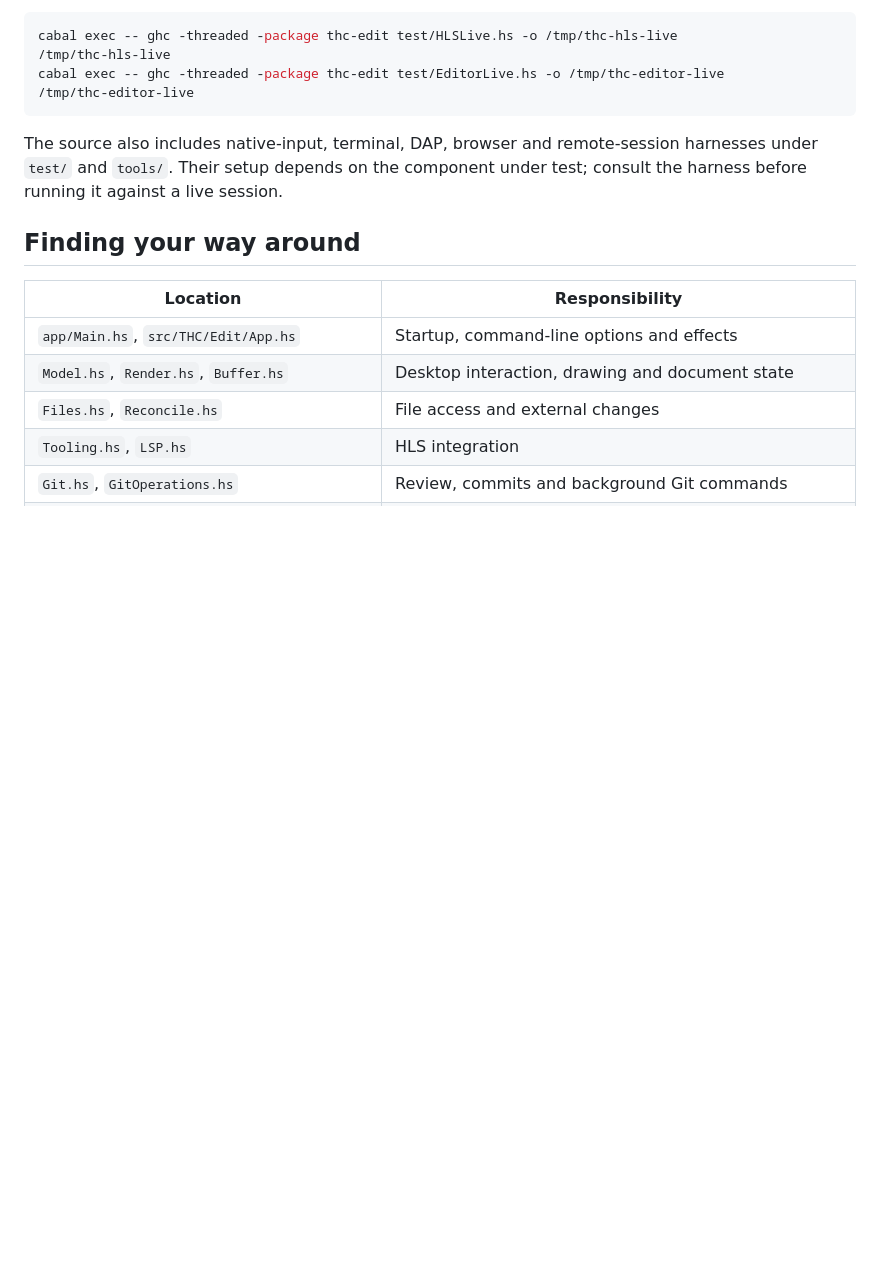
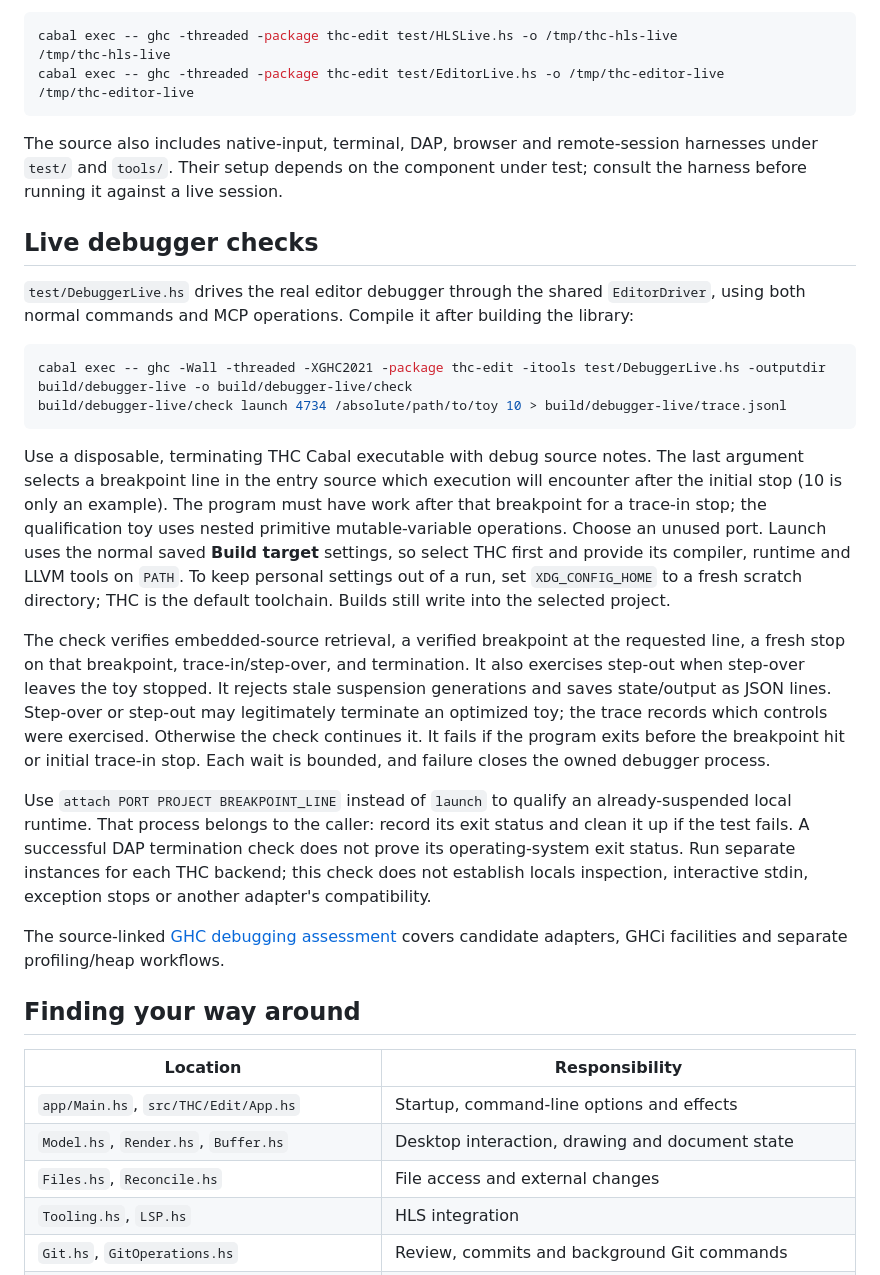
Before and after one commit to ekmett/hide, a Markdown page: docs/contributing.md, the part around the change. GitHub-like rendering; blank space fills up the shorter version.

Commit message:
Preserve debugger source colors and add live lifecycle qualification

````diff
--- a/docs/contributing.md
+++ b/docs/contributing.md
@@ -147,6 +147,46 @@ The source also includes native-input, terminal, DAP, browser and remote-session
 harnesses under `test/` and `tools/`. Their setup depends on the component under
 test; consult the harness before running it against a live session.
 
+## Live debugger checks
+
+`test/DebuggerLive.hs` drives the real editor debugger through the shared
+`EditorDriver`, using both normal commands and MCP operations. Compile it after
+building the library:
+
+```sh
+cabal exec -- ghc -Wall -threaded -XGHC2021 -package thc-edit -itools test/DebuggerLive.hs -outputdir build/debugger-live -o build/debugger-live/check
+build/debugger-live/check launch 4734 /absolute/path/to/toy 10 > build/debugger-live/trace.jsonl
+```
+
+Use a disposable, terminating THC Cabal executable with debug source notes. The
+last argument selects a breakpoint line in the entry source which execution
+will encounter after the initial stop (10 is only an example).
+The program must have work after that breakpoint for a trace-in stop; the
+qualification toy uses nested primitive mutable-variable operations. Choose an
+unused port. Launch uses the normal saved **Build target** settings, so select
+THC first and provide its compiler, runtime and LLVM tools on `PATH`. To keep
+personal settings out of a run, set `XDG_CONFIG_HOME` to a fresh scratch directory;
+THC is the default toolchain. Builds still write into the selected project.
+
+The check verifies embedded-source retrieval, a verified breakpoint at the
+requested line, a fresh stop on that breakpoint, trace-in/step-over, and
+termination. It also exercises step-out when step-over leaves the toy stopped.
+It rejects stale suspension generations and saves state/output as JSON lines.
+Step-over or step-out may legitimately terminate an optimized toy; the trace
+records which controls were exercised. Otherwise the check continues it. It
+fails if the program exits before the breakpoint hit or initial trace-in stop.
+Each wait is bounded, and failure closes the owned debugger process.
+
+Use `attach PORT PROJECT BREAKPOINT_LINE` instead of `launch` to qualify an
+already-suspended local runtime. That process belongs to the caller: record its exit status and
+clean it up if the test fails. A successful DAP termination check does not prove
+its operating-system exit status. Run separate instances for each THC backend;
+this check does not establish locals inspection, interactive stdin, exception
+stops or another adapter's compatibility.
+
+The source-linked [GHC debugging assessment](design/ghc-debugging-options.md)
+covers candidate adapters, GHCi facilities and separate profiling/heap workflows.
+
 ## Finding your way around
 
 | Location | Responsibility |
````
Also changed, not shown: docs/site/screenshots/debug-menu.png, docs/site/screenshots/debug-stack.png, docs/site/screenshots/debug-step.png, 3 other files.
